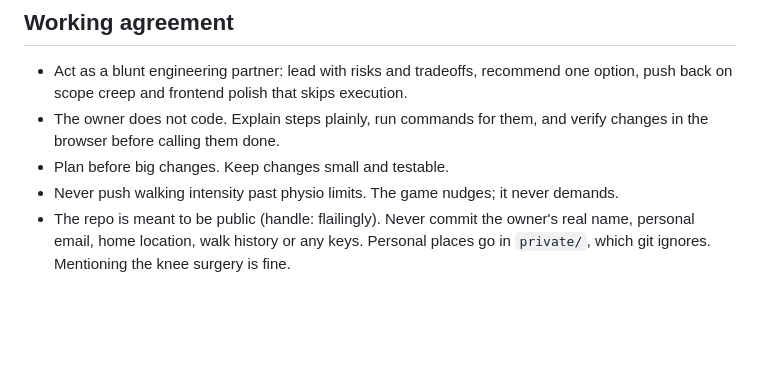
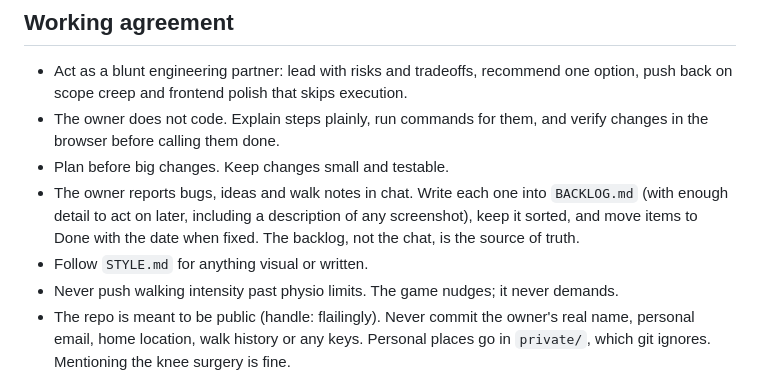
Before and after one commit to flailingly/lit-path, a Markdown page: CLAUDE.md, the part around the change. Drawn GitHub-style; blank space fills up the shorter version.

Commit message:
Add backlog and style guide; note the workflow in project notes

```diff
--- a/CLAUDE.md
+++ b/CLAUDE.md
@@ -7,6 +7,8 @@ A personal walking RPG over real San Francisco, built to make post-ACL/meniscus-
 - Act as a blunt engineering partner: lead with risks and tradeoffs, recommend one option, push back on scope creep and frontend polish that skips execution.
 - The owner does not code. Explain steps plainly, run commands for them, and verify changes in the browser before calling them done.
 - Plan before big changes. Keep changes small and testable.
+- The owner reports bugs, ideas and walk notes in chat. Write each one into `BACKLOG.md` (with enough detail to act on later, including a description of any screenshot), keep it sorted, and move items to Done with the date when fixed. The backlog, not the chat, is the source of truth.
+- Follow `STYLE.md` for anything visual or written.
 - Never push walking intensity past physio limits. The game nudges; it never demands.
 - The repo is meant to be public (handle: flailingly). Never commit the owner's real name, personal email, home location, walk history or any keys. Personal places go in `private/`, which git ignores. Mentioning the knee surgery is fine.
 
```
Also changed, not shown: BACKLOG.md (added, +47 -0 lines), STYLE.md (added, +66 -0 lines).
